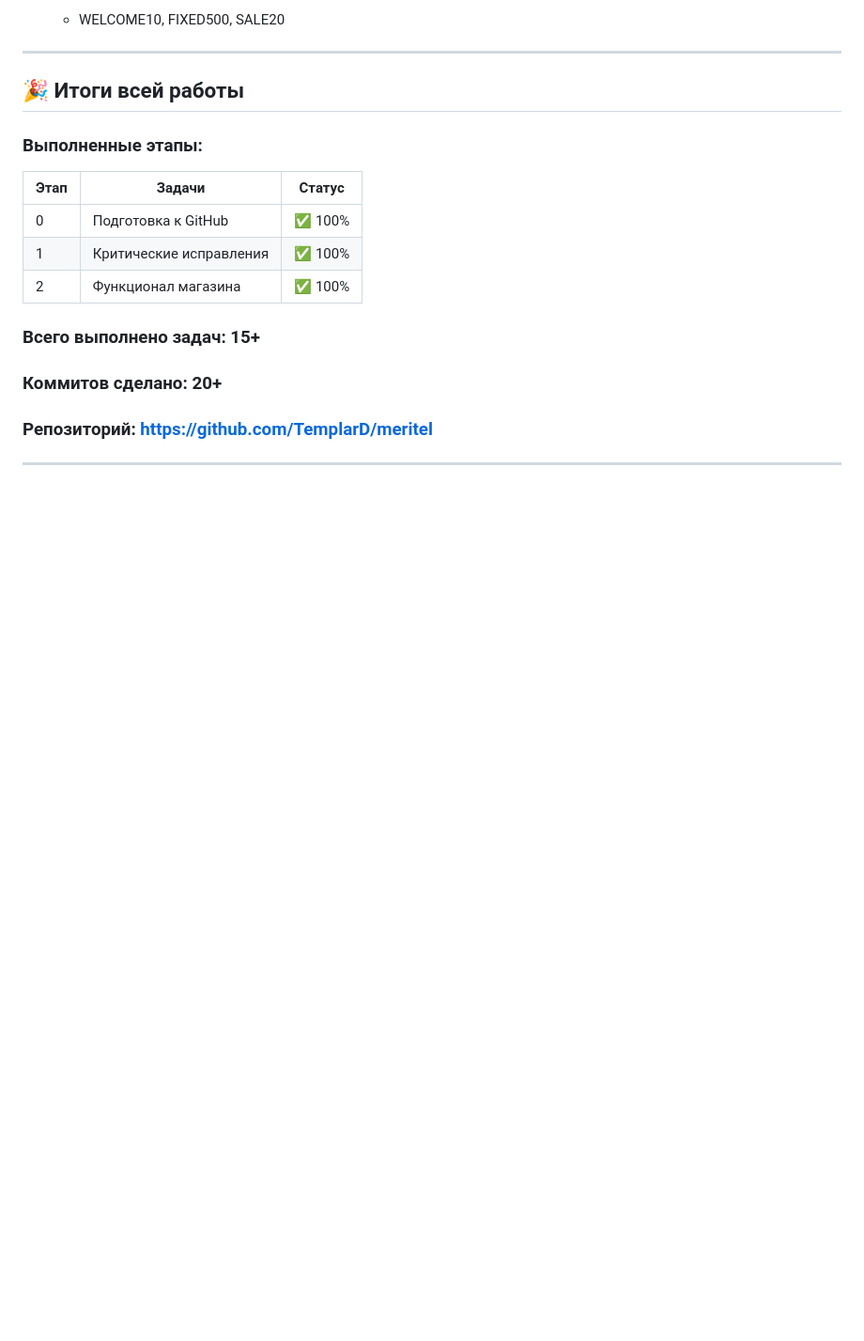
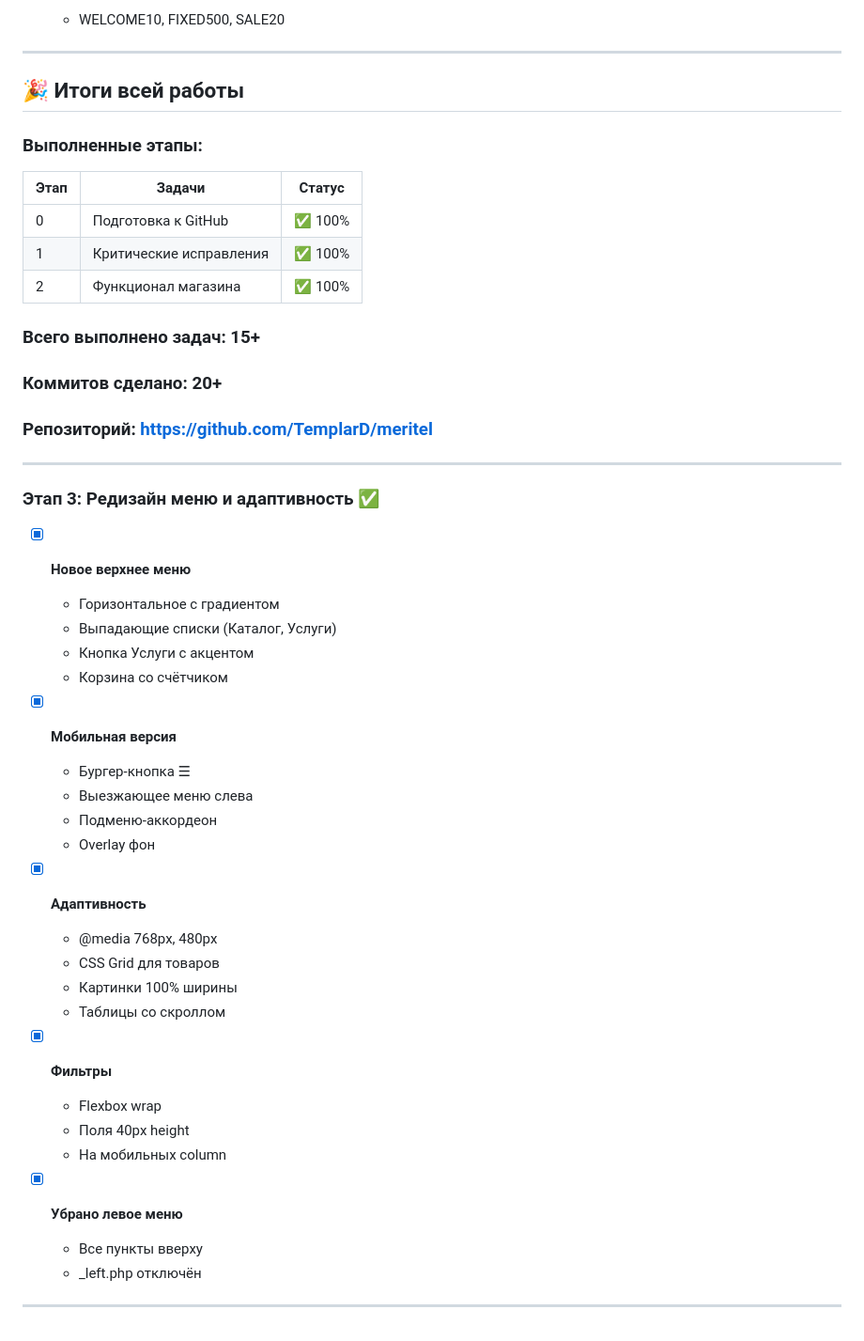
Before and after one commit to TemplarD/meritel, a Markdown page: IMPROVEMENT_PLAN.md, the part around the change. Shown at 94% size. Rendered like a GitHub page; blank space fills up the shorter version.

Commit message:
📝 Обновлён план: Этап 3 выполнен

```diff
--- a/IMPROVEMENT_PLAN.md
+++ b/IMPROVEMENT_PLAN.md
@@ -370,3 +370,34 @@ jQuery 1.4 → 3.7
 ### Репозиторий: https://github.com/TemplarD/meritel
 
 ---
+
+### Этап 3: Редизайн меню и адаптивность ✅
+
+- [x] **Новое верхнее меню**
+  - Горизонтальное с градиентом
+  - Выпадающие списки (Каталог, Услуги)
+  - Кнопка Услуги с акцентом
+  - Корзина со счётчиком
+
+- [x] **Мобильная версия**
+  - Бургер-кнопка ☰
+  - Выезжающее меню слева
+  - Подменю-аккордеон
+  - Overlay фон
+
+- [x] **Адаптивность**
+  - @media 768px, 480px
+  - CSS Grid для товаров
+  - Картинки 100% ширины
+  - Таблицы со скроллом
+
+- [x] **Фильтры**
+  - Flexbox wrap
+  - Поля 40px height
+  - На мобильных column
+
+- [x] **Убрано левое меню**
+  - Все пункты вверху
+  - _left.php отключён
+
+---
```
